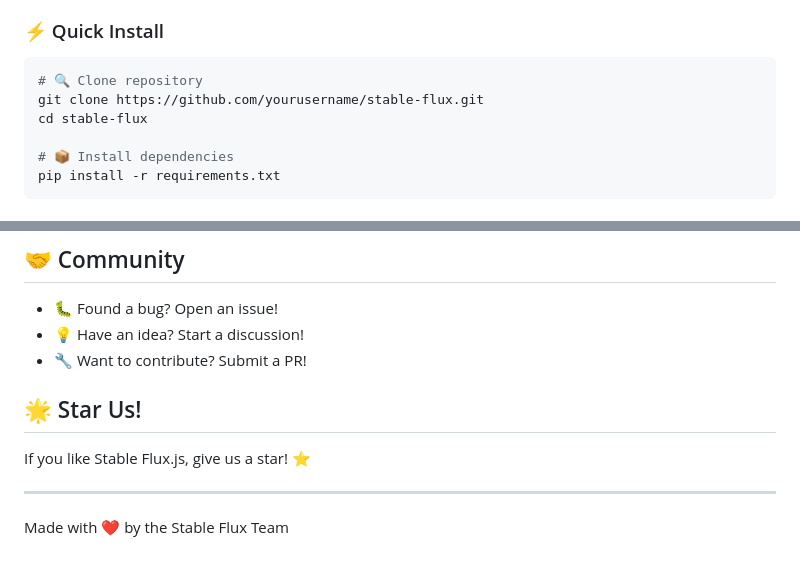
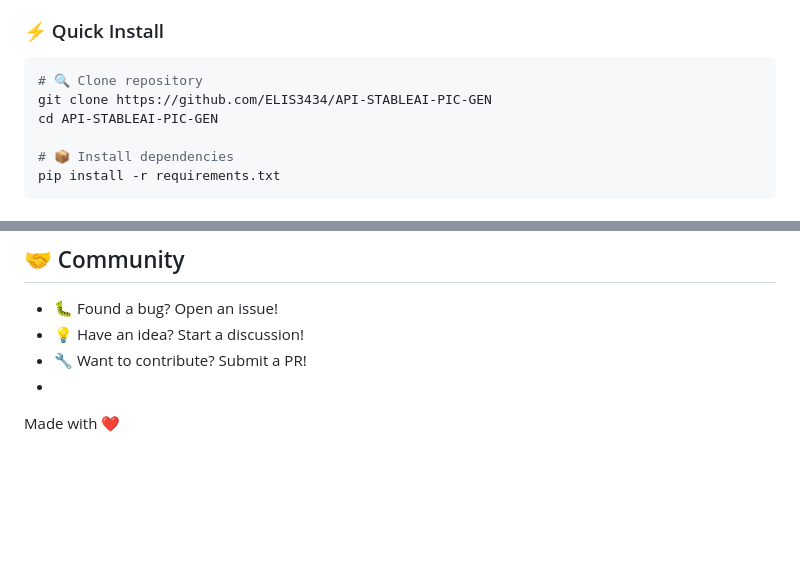
Before and after one commit to ELIS3434/API-STABLEAI-PIC-GEN, a Markdown page: README.md, 2 parts joined by grey strips. Drawn GitHub-style; blank space fills up the shorter version.

````diff
--- a/README.md
+++ b/README.md
@@ -41,8 +41,8 @@ A modern JavaScript interface for Stable Diffusion models with advanced features
 ### ⚡ Quick Install
 ```bash
 # 🔍 Clone repository
-git clone https://github.com/yourusername/stable-flux.git
-cd stable-flux
+git clone https://github.com/ELIS3434/API-STABLEAI-PIC-GEN
+cd API-STABLEAI-PIC-GEN
 
 # 📦 Install dependencies
 pip install -r requirements.txt
@@ -164,10 +164,5 @@ This project is under the MIT License ⚖️
 - 🐛 Found a bug? Open an issue!
 - 💡 Have an idea? Start a discussion!
 - 🔧 Want to contribute? Submit a PR!
-
-## 🌟 Star Us!
-
-If you like Stable Flux.js, give us a star! ⭐
-
----
-Made with ❤️ by the Stable Flux Team
+-
+Made with ❤️
````
